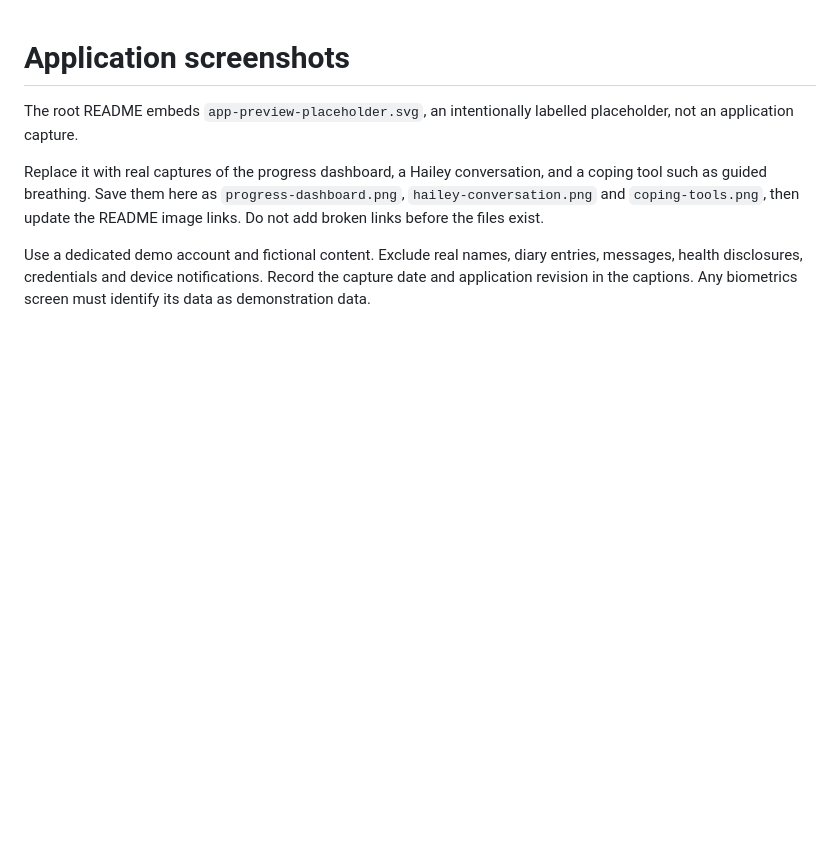
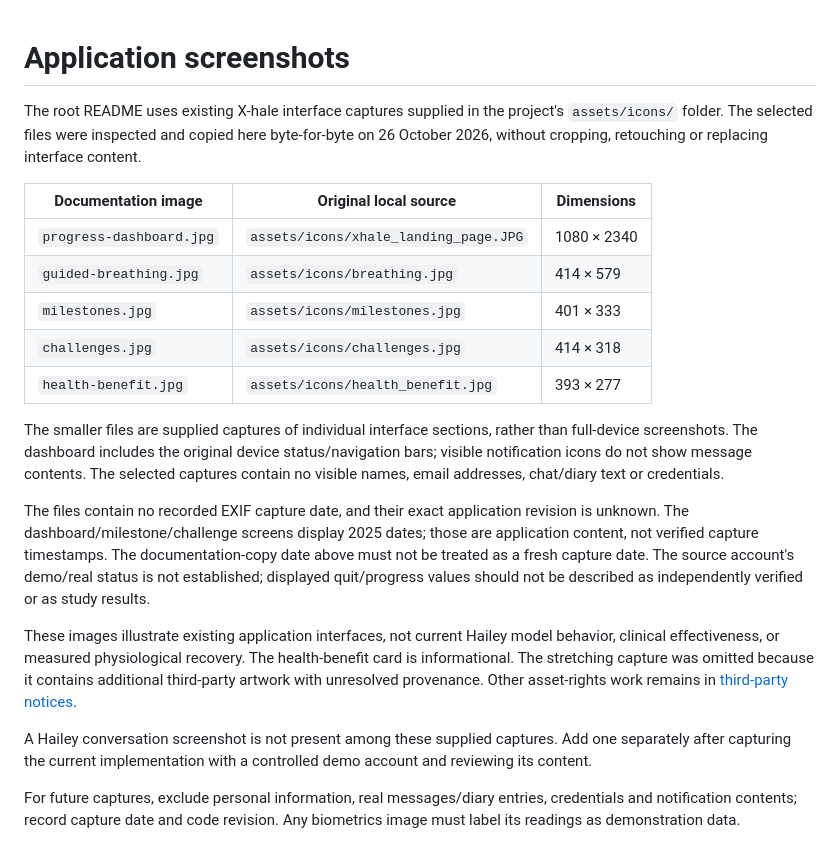
Before and after one commit to StefanosTheos/X-hale, a Markdown page: docs/images/README.md, the part around the change. Rendered like a GitHub page; blank space fills up the shorter version.

Commit message:
Add existing X-hale interface screenshots to README

```diff
--- a/docs/images/README.md
+++ b/docs/images/README.md
@@ -1,7 +1,21 @@
 # Application screenshots
 
-The root README embeds `app-preview-placeholder.svg`, an intentionally labelled placeholder, not an application capture.
+The root README uses existing X-hale interface captures supplied in the project's `assets/icons/` folder. The selected files were inspected and copied here byte-for-byte on 26 October 2026, without cropping, retouching or replacing interface content.
 
-Replace it with real captures of the progress dashboard, a Hailey conversation, and a coping tool such as guided breathing. Save them here as `progress-dashboard.png`, `hailey-conversation.png` and `coping-tools.png`, then update the README image links. Do not add broken links before the files exist.
+| Documentation image | Original local source | Dimensions |
+| --- | --- | --- |
+| `progress-dashboard.jpg` | `assets/icons/xhale_landing_page.JPG` | 1080 × 2340 |
+| `guided-breathing.jpg` | `assets/icons/breathing.jpg` | 414 × 579 |
+| `milestones.jpg` | `assets/icons/milestones.jpg` | 401 × 333 |
+| `challenges.jpg` | `assets/icons/challenges.jpg` | 414 × 318 |
+| `health-benefit.jpg` | `assets/icons/health_benefit.jpg` | 393 × 277 |
 
-Use a dedicated demo account and fictional content. Exclude real names, diary entries, messages, health disclosures, credentials and device notifications. Record the capture date and application revision in the captions. Any biometrics screen must identify its data as demonstration data.
+The smaller files are supplied captures of individual interface sections, rather than full-device screenshots. The dashboard includes the original device status/navigation bars; visible notification icons do not show message contents. The selected captures contain no visible names, email addresses, chat/diary text or credentials.
+
+The files contain no recorded EXIF capture date, and their exact application revision is unknown. The dashboard/milestone/challenge screens display 2025 dates; those are application content, not verified capture timestamps. The documentation-copy date above must not be treated as a fresh capture date. The source account's demo/real status is not established; displayed quit/progress values should not be described as independently verified or as study results.
+
+These images illustrate existing application interfaces, not current Hailey model behavior, clinical effectiveness, or measured physiological recovery. The health-benefit card is informational. The stretching capture was omitted because it contains additional third-party artwork with unresolved provenance. Other asset-rights work remains in [third-party notices](../../THIRD_PARTY_NOTICES.md).
+
+A Hailey conversation screenshot is not present among these supplied captures. Add one separately after capturing the current implementation with a controlled demo account and reviewing its content.
+
+For future captures, exclude personal information, real messages/diary entries, credentials and notification contents; record capture date and code revision. Any biometrics image must label its readings as demonstration data.
```
Also changed, not shown: README.md (+17 -2 lines), docs/ROADMAP.md (+2 -1 lines), docs/images/challenges.jpg (added), docs/images/guided-breathing.jpg (added), docs/images/health-benefit.jpg (added), docs/images/milestones.jpg (added), docs/images/progress-dashboard.jpg (added), 1 other file.
